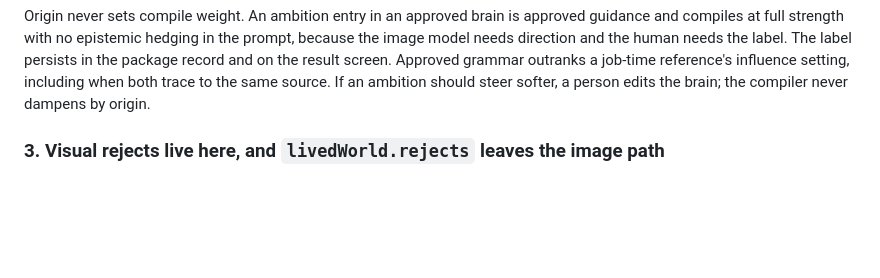
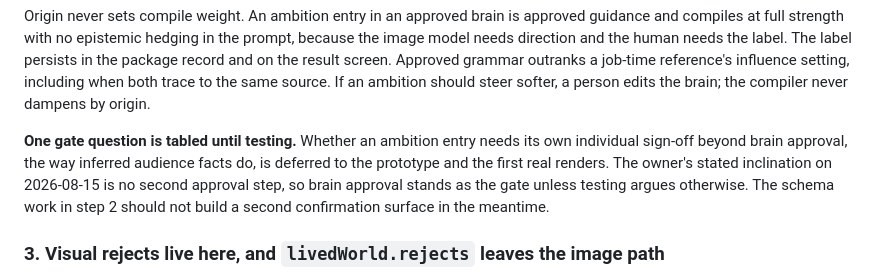
Before and after one commit to grey-highroads/brand-world-system, a Markdown page: docs/decisions/0016-articulate-visual-grammar-and-evaluate-renders-against-it.md, the part around the change. Rendered like a GitHub page; blank space fills up the shorter version.

Commit message:
docs: ADR 0016 tables the ambition sign-off question, owner leans no second approval

```diff
--- a/docs/decisions/0016-articulate-visual-grammar-and-evaluate-renders-against-it.md
+++ b/docs/decisions/0016-articulate-visual-grammar-and-evaluate-renders-against-it.md
@@ -56,6 +56,8 @@ The ambition trigger is the intake declaration the form already asks for: an out
 Influence gains a defined job on the brain side: it sets how much of the grammar a direction source may shape. Lead can set the frame for whole sections of the look. Light earns an entry, not a takeover. This makes the intake field mean what it tells the user it means, creative priority, and closes the gap where a declared level reached the synthesizer undefined. The instruction wording is a synthesis-step task and the prototype can test it by varying the level by hand.
 
 Origin never sets compile weight. An ambition entry in an approved brain is approved guidance and compiles at full strength with no epistemic hedging in the prompt, because the image model needs direction and the human needs the label. The label persists in the package record and on the result screen. Approved grammar outranks a job-time reference's influence setting, including when both trace to the same source. If an ambition should steer softer, a person edits the brain; the compiler never dampens by origin.
+
+**One gate question is tabled until testing.** Whether an ambition entry needs its own individual sign-off beyond brain approval, the way inferred audience facts do, is deferred to the prototype and the first real renders. The owner's stated inclination on 2026-08-15 is no second approval step, so brain approval stands as the gate unless testing argues otherwise. The schema work in step 2 should not build a second confirmation surface in the meantime.
 
 ### 3. Visual rejects live here, and `livedWorld.rejects` leaves the image path
 
```
